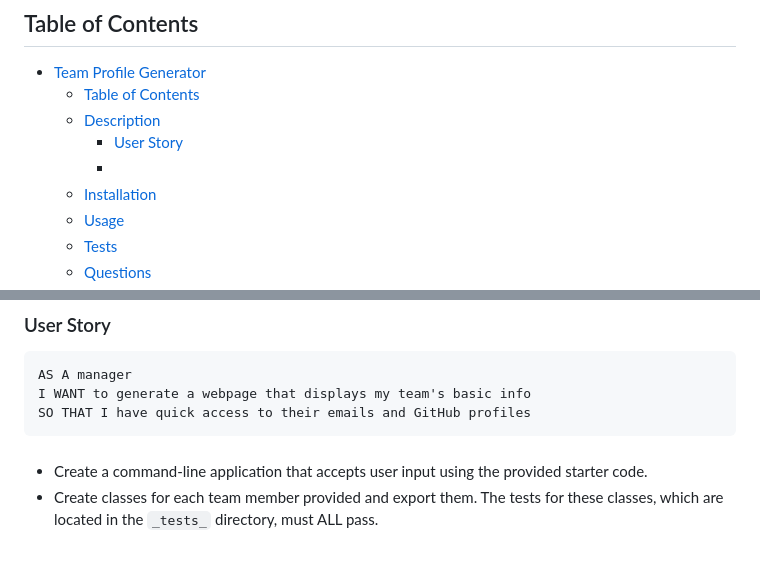
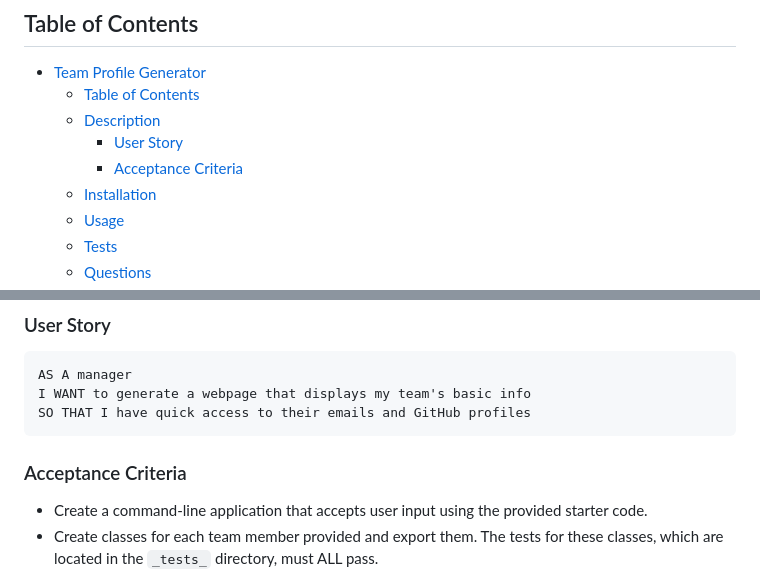
Before and after one commit to rbrd87/team-profile-generator, a Markdown page: README.md, 2 parts joined by grey strips. GitHub-like rendering; blank space fills up the shorter version.

Commit message:
Updated the table of contents on the readme

````diff
--- a/README.md
+++ b/README.md
@@ -6,7 +6,7 @@
   - [Table of Contents](#table-of-contents)
   - [Description](#description)
     - [User Story](#user-story)
-    - [](#)
+    - [Acceptance Criteria](#acceptance-criteria)
   - [Installation](#installation)
   - [Usage](#usage)
   - [Tests](#tests)
@@ -20,7 +20,7 @@ AS A manager
 I WANT to generate a webpage that displays my team's basic info
 SO THAT I have quick access to their emails and GitHub profiles
 ```
-###
+### Acceptance Criteria
 - Create a command-line application that accepts user input using the provided starter code.
 - Create classes for each team member provided and export them. The tests for these classes, which are located in the `_tests_` directory, must ALL pass.
 - The first class is an `Employee` parent class with the following properties and methods:
````
